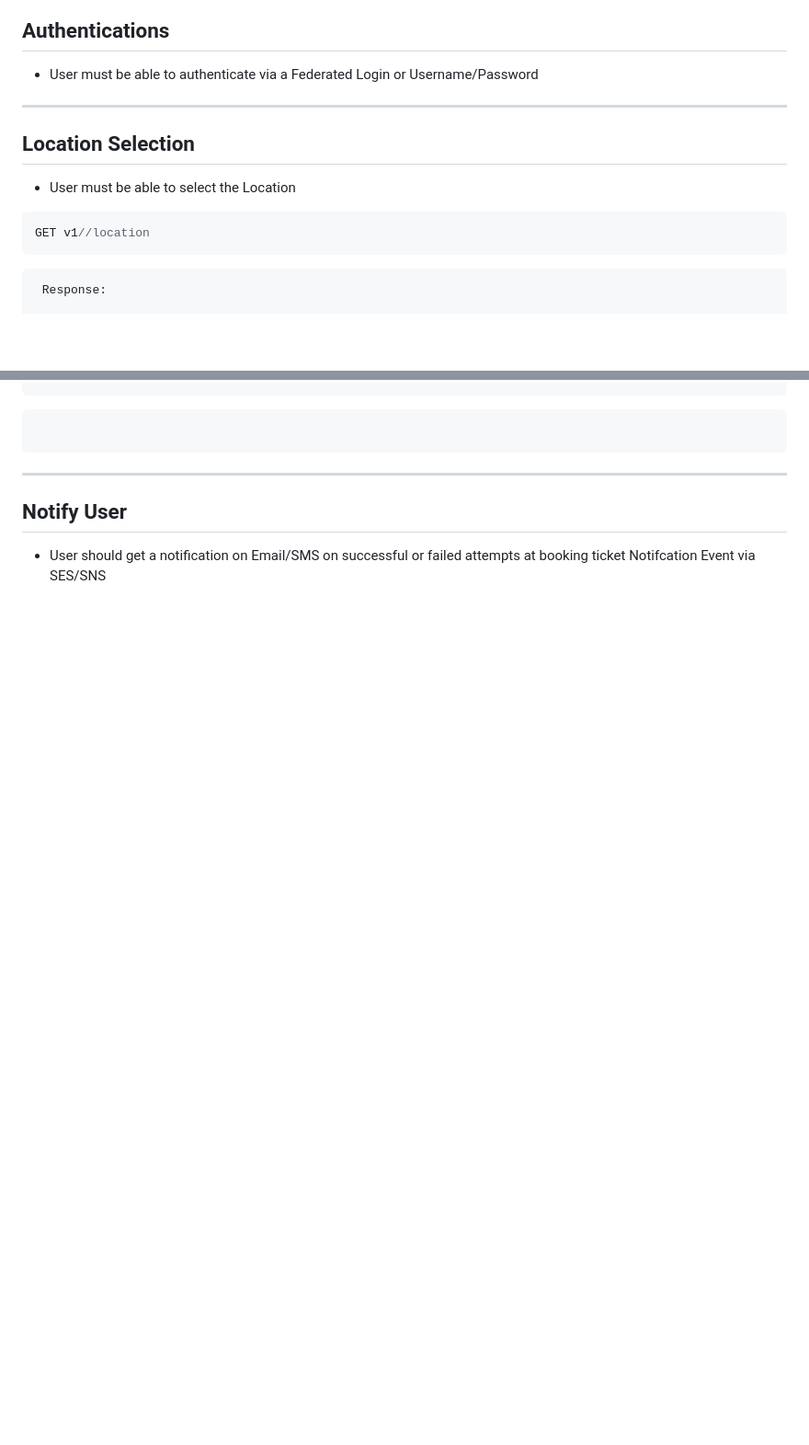
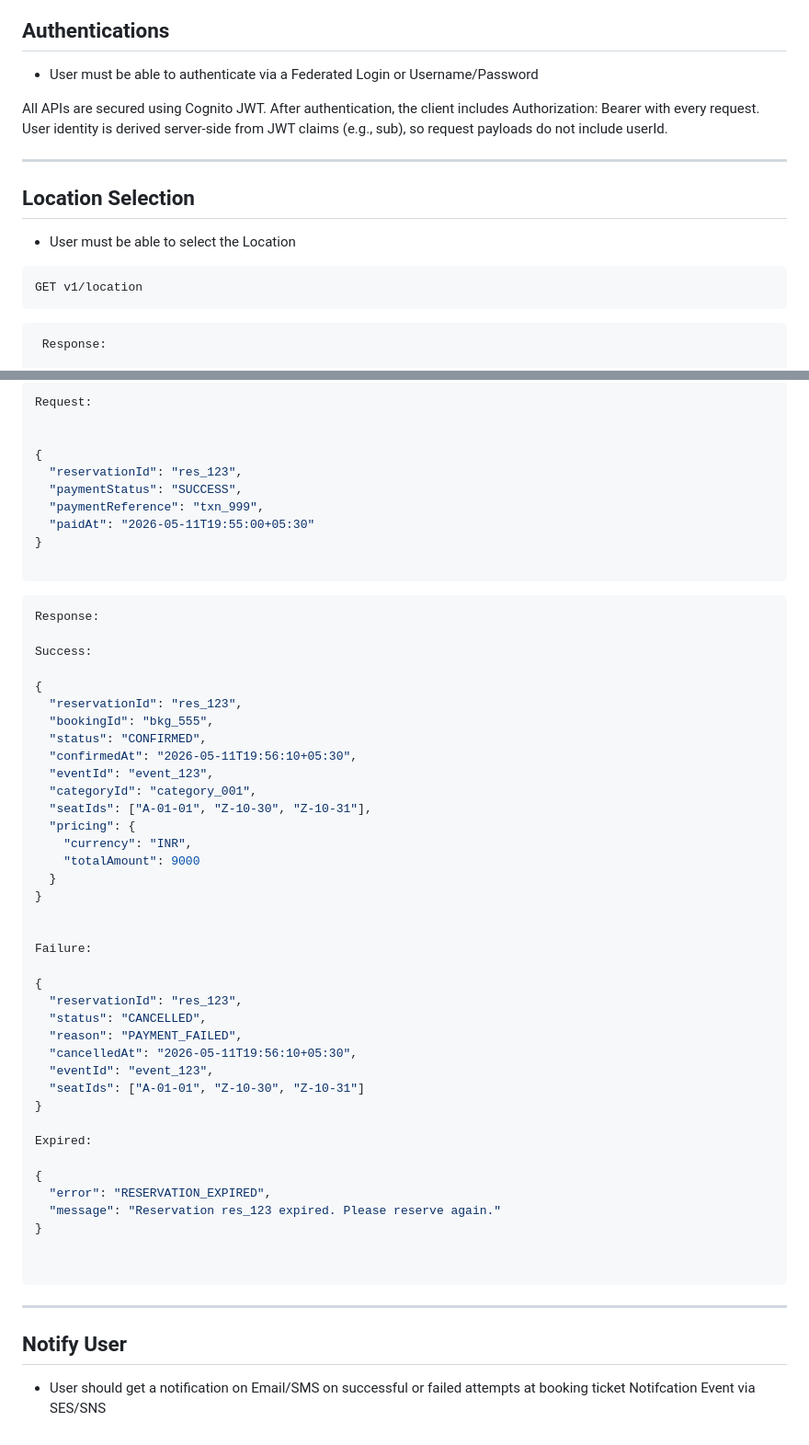
Before and after one commit to abhinavcloud/online_ticketing_system, a Markdown page: 2. API_Design.md, 2 parts joined by grey strips. Shown at 92% size. Drawn GitHub-style; blank space fills up the shorter version.

````diff
--- a/API_Design.md
+++ b/2. API_Design.md
@@ -4,6 +4,7 @@
 ## Authentications
 - User must be able to authenticate via a Federated Login or Username/Password
 
+All APIs are secured using Cognito JWT. After authentication, the client includes Authorization: Bearer <token> with every request. User identity is derived server-side from JWT claims (e.g., sub), so request payloads do not include userId.
 
 ---
 ## Location Selection
@@ -11,8 +12,9 @@
 - User must be able to select the Location
 
  ```json
- GET v1//location
+ GET v1/location
 ```
+
 ```json
  Response:
 
@@ -257,6 +321,56 @@ PUT /confirmTicket
 ```
 
 ```json
+Request:
+
+
+{
+  "reservationId": "res_123",
+  "paymentStatus": "SUCCESS",
+  "paymentReference": "txn_999",
+  "paidAt": "2026-05-11T19:55:00+05:30"
+}
+
+```
+
+```json
+Response:
+
+Success:
+
+{
+  "reservationId": "res_123",
+  "bookingId": "bkg_555",
+  "status": "CONFIRMED",
+  "confirmedAt": "2026-05-11T19:56:10+05:30",
+  "eventId": "event_123",
+  "categoryId": "category_001",
+  "seatIds": ["A-01-01", "Z-10-30", "Z-10-31"],
+  "pricing": {
+    "currency": "INR",
+    "totalAmount": 9000
+  }
+}
+
+
+Failure:
+
+{
+  "reservationId": "res_123",
+  "status": "CANCELLED",
+  "reason": "PAYMENT_FAILED",
+  "cancelledAt": "2026-05-11T19:56:10+05:30",
+  "eventId": "event_123",
+  "seatIds": ["A-01-01", "Z-10-30", "Z-10-31"]
+}
+
+Expired:
+
+{
+  "error": "RESERVATION_EXPIRED",
+  "message": "Reservation res_123 expired. Please reserve again."
+}
+
 
 ```
 
````
Also changed, not shown: other parts of 2. API_Design.md (+66 -4 lines), 1. Requirements.md (renamed from Requirements.md).
